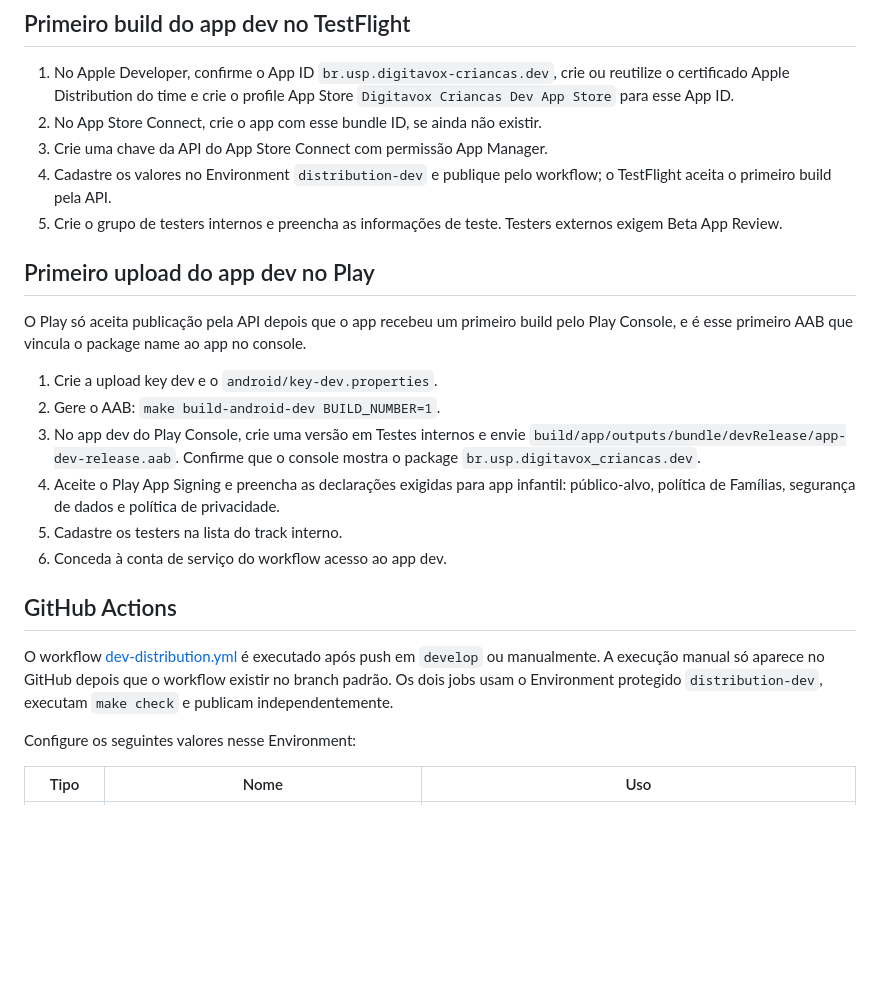
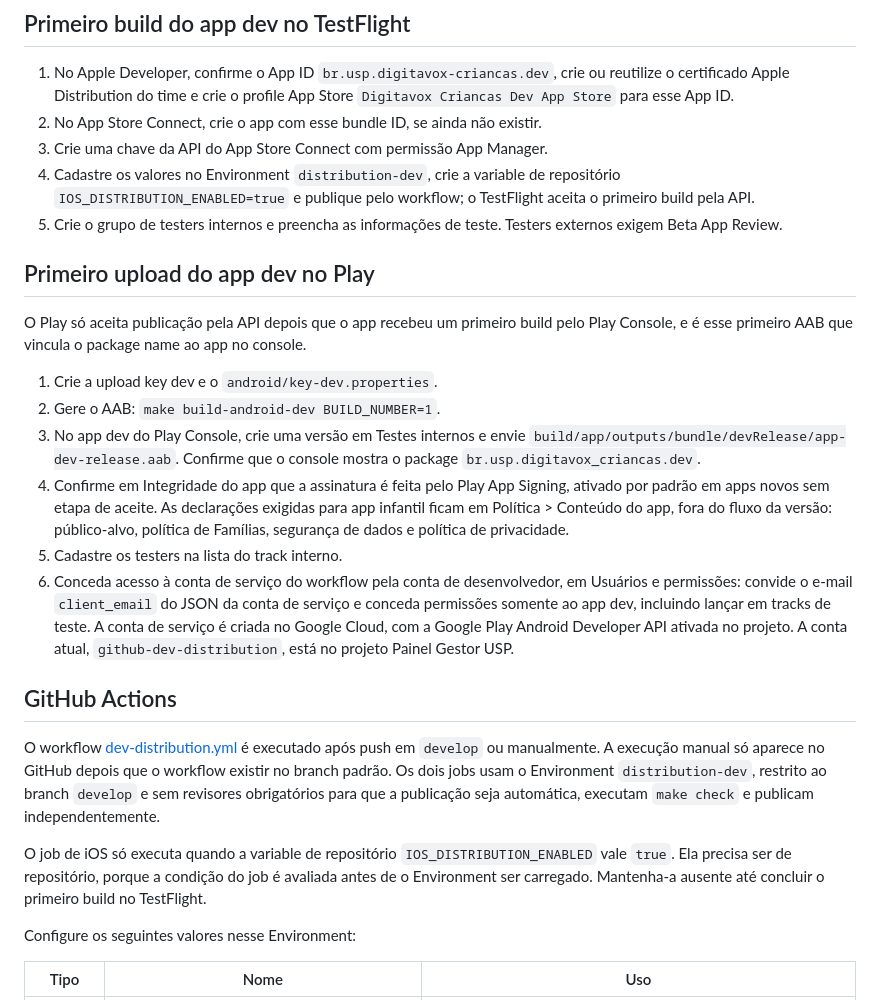
Before and after one commit to STI-Mobile/digitavox-criancas, a Markdown page: docs/distribution.md, the part around the change. GitHub-like rendering; blank space fills up the shorter version.

Commit message:
docs: detalha primeiro upload no Play e publicação automática do app dev
Co-Authored-By: Claude Opus 5.5 <noreply@anthropic.com>

```diff
--- a/docs/distribution.md
+++ b/docs/distribution.md
@@ -130,8 +130,9 @@ localmente, instale o certificado e o profile nesse Mac.
    Store `Digitavox Criancas Dev App Store` para esse App ID.
 2. No App Store Connect, crie o app com esse bundle ID, se ainda não existir.
 3. Crie uma chave da API do App Store Connect com permissão App Manager.
-4. Cadastre os valores no Environment `distribution-dev` e publique pelo
-   workflow; o TestFlight aceita o primeiro build pela API.
+4. Cadastre os valores no Environment `distribution-dev`, crie a variable de
+   repositório `IOS_DISTRIBUTION_ENABLED=true` e publique pelo workflow; o
+   TestFlight aceita o primeiro build pela API.
 5. Crie o grupo de testers internos e preencha as informações de teste. Testers
    externos exigem Beta App Review.
 
@@ -146,19 +147,32 @@ app no console.
 3. No app dev do Play Console, crie uma versão em Testes internos e envie
    `build/app/outputs/bundle/devRelease/app-dev-release.aab`. Confirme que o
    console mostra o package `br.usp.digitavox_criancas.dev`.
-4. Aceite o Play App Signing e preencha as declarações exigidas para app
-   infantil: público-alvo, política de Famílias, segurança de dados e política
-   de privacidade.
+4. Confirme em Integridade do app que a assinatura é feita pelo Play App
+   Signing, ativado por padrão em apps novos sem etapa de aceite. As
+   declarações exigidas para app infantil ficam em Política > Conteúdo do app,
+   fora do fluxo da versão: público-alvo, política de Famílias, segurança de
+   dados e política de privacidade.
 5. Cadastre os testers na lista do track interno.
-6. Conceda à conta de serviço do workflow acesso ao app dev.
+6. Conceda acesso à conta de serviço do workflow pela conta de desenvolvedor,
+   em Usuários e permissões: convide o e-mail `client_email` do JSON da conta
+   de serviço e conceda permissões somente ao app dev, incluindo lançar em
+   tracks de teste. A conta de serviço é criada no Google Cloud, com a Google
+   Play Android Developer API ativada no projeto. A conta atual,
+   `github-dev-distribution`, está no projeto Painel Gestor USP.
 
 ## GitHub Actions
 
 O workflow [dev-distribution.yml](../.github/workflows/dev-distribution.yml) é
 executado após push em `develop` ou manualmente. A execução manual só aparece
 no GitHub depois que o workflow existir no branch padrão. Os dois jobs usam o
-Environment protegido `distribution-dev`, executam `make check` e publicam
-independentemente.
+Environment `distribution-dev`, restrito ao branch `develop` e sem revisores
+obrigatórios para que a publicação seja automática, executam `make check` e
+publicam independentemente.
+
+O job de iOS só executa quando a variable de repositório
+`IOS_DISTRIBUTION_ENABLED` vale `true`. Ela precisa ser de repositório, porque
+a condição do job é avaliada antes de o Environment ser carregado. Mantenha-a
+ausente até concluir o primeiro build no TestFlight.
 
 Configure os seguintes valores nesse Environment:
 
```
